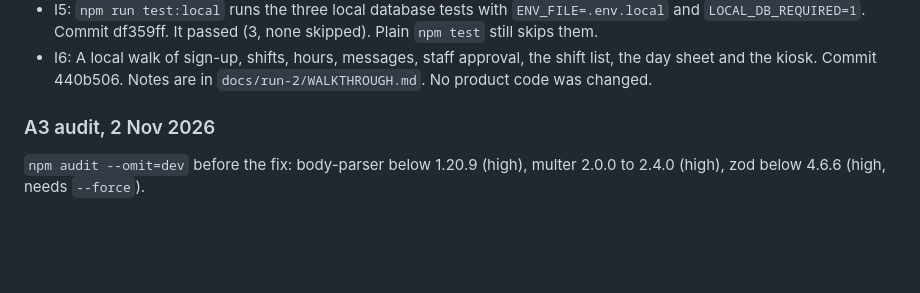
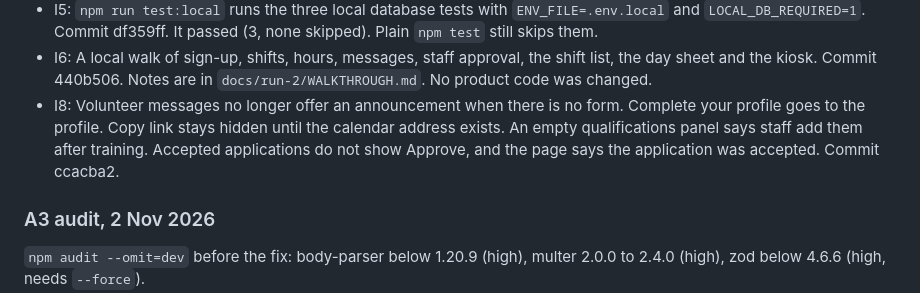
Before and after one commit to rdavidson5637/ShelterLinkMain, a Markdown page: docs/run-2/CHANGES.md, the part around the change. Rendered like a GitHub page; blank space fills up the shorter version.

Commit message:
Record the approved dead-control fixes.
Co-authored-by: Cursor <cursoragent@cursor.com>

```diff
--- a/docs/run-2/CHANGES.md
+++ b/docs/run-2/CHANGES.md
@@ -24,6 +24,7 @@ Local database guards and the env loader are in. Today loads applications. A fai
 - I3: A throwaway `@example.test` volunteer is erased on the local database. Name, phone, address, the audit row, and the session are checked, then the rows are removed. Commit 7d5404a. Plain `npm test` skips it.
 - I5: `npm run test:local` runs the three local database tests with `ENV_FILE=.env.local` and `LOCAL_DB_REQUIRED=1`. Commit df359ff. It passed (3, none skipped). Plain `npm test` still skips them.
 - I6: A local walk of sign-up, shifts, hours, messages, staff approval, the shift list, the day sheet and the kiosk. Commit 440b506. Notes are in `docs/run-2/WALKTHROUGH.md`. No product code was changed.
+- I8: Volunteer messages no longer offer an announcement when there is no form. Complete your profile goes to the profile. Copy link stays hidden until the calendar address exists. An empty qualifications panel says staff add them after training. Accepted applications do not show Approve, and the page says the application was accepted. Commit ccacba2.
 
 ### A3 audit, 2 Nov 2026
 
```
